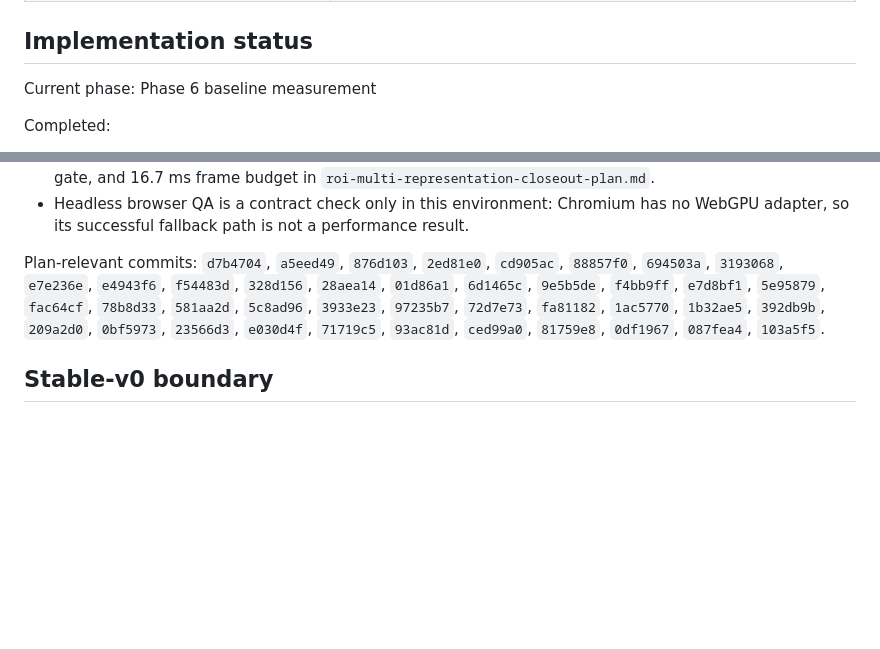
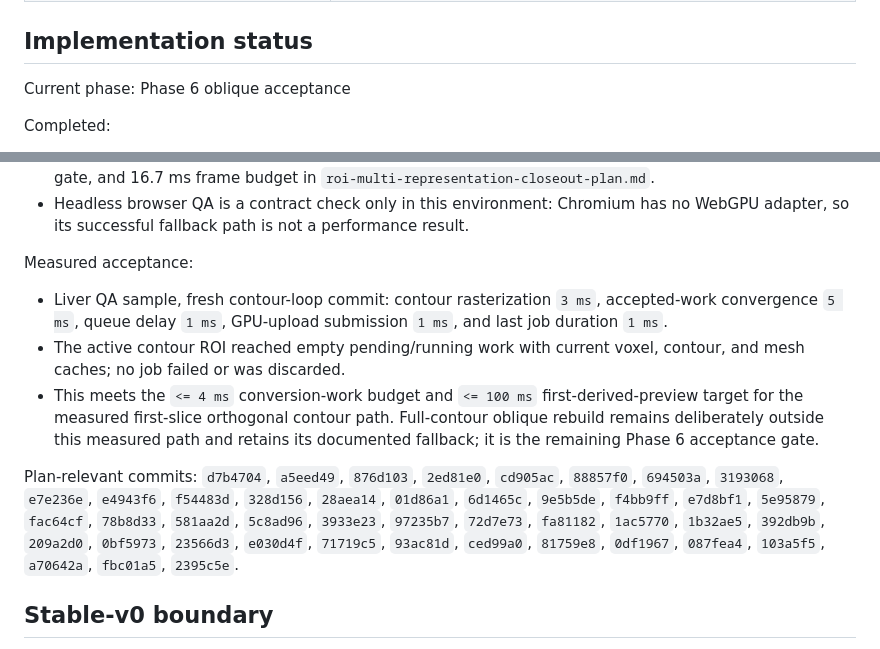
Before and after one commit to nieag/rusty-med-view, a Markdown page: docs/roi-core-restructure-plan.md, 2 parts joined by grey strips. Drawn GitHub-style; blank space fills up the shorter version.

Commit message:
Docs: record contour performance baseline

```diff
--- a/docs/roi-core-restructure-plan.md
+++ b/docs/roi-core-restructure-plan.md
@@ -412,7 +412,7 @@ Avoid exposing internal scheduler structures that tests do not need.
 
 ## Implementation status
 
-Current phase: Phase 6 baseline measurement
+Current phase: Phase 6 oblique acceptance
 
 Completed:
 
@@ -481,7 +481,13 @@ Phase 6 measurement gate:
 - Compare the first visible preview and final convergence with the 100 ms preview target, 200 ms hard gate, and 16.7 ms frame budget in `roi-multi-representation-closeout-plan.md`.
 - Headless browser QA is a contract check only in this environment: Chromium has no WebGPU adapter, so its successful fallback path is not a performance result.
 
-Plan-relevant commits: `d7b4704`, `a5eed49`, `876d103`, `2ed81e0`, `cd905ac`, `88857f0`, `694503a`, `3193068`, `e7e236e`, `e4943f6`, `f54483d`, `328d156`, `28aea14`, `01d86a1`, `6d1465c`, `9e5b5de`, `f4bb9ff`, `e7d8bf1`, `5e95879`, `fac64cf`, `78b8d33`, `581aa2d`, `5c8ad96`, `3933e23`, `97235b7`, `72d7e73`, `fa81182`, `1ac5770`, `1b32ae5`, `392db9b`, `209a2d0`, `0bf5973`, `23566d3`, `e030d4f`, `71719c5`, `93ac81d`, `ced99a0`, `81759e8`, `0df1967`, `087fea4`, `103a5f5`.
+Measured acceptance:
+
+- Liver QA sample, fresh contour-loop commit: contour rasterization `3 ms`, accepted-work convergence `5 ms`, queue delay `1 ms`, GPU-upload submission `1 ms`, and last job duration `1 ms`.
+- The active contour ROI reached empty pending/running work with current voxel, contour, and mesh caches; no job failed or was discarded.
+- This meets the `<= 4 ms` conversion-work budget and `<= 100 ms` first-derived-preview target for the measured first-slice orthogonal contour path. Full-contour oblique rebuild remains deliberately outside this measured path and retains its documented fallback; it is the remaining Phase 6 acceptance gate.
+
+Plan-relevant commits: `d7b4704`, `a5eed49`, `876d103`, `2ed81e0`, `cd905ac`, `88857f0`, `694503a`, `3193068`, `e7e236e`, `e4943f6`, `f54483d`, `328d156`, `28aea14`, `01d86a1`, `6d1465c`, `9e5b5de`, `f4bb9ff`, `e7d8bf1`, `5e95879`, `fac64cf`, `78b8d33`, `581aa2d`, `5c8ad96`, `3933e23`, `97235b7`, `72d7e73`, `fa81182`, `1ac5770`, `1b32ae5`, `392db9b`, `209a2d0`, `0bf5973`, `23566d3`, `e030d4f`, `71719c5`, `93ac81d`, `ced99a0`, `81759e8`, `0df1967`, `087fea4`, `103a5f5`, `a70642a`, `fbc01a5`, `2395c5e`.
 
 ## Stable-v0 boundary
 
```
